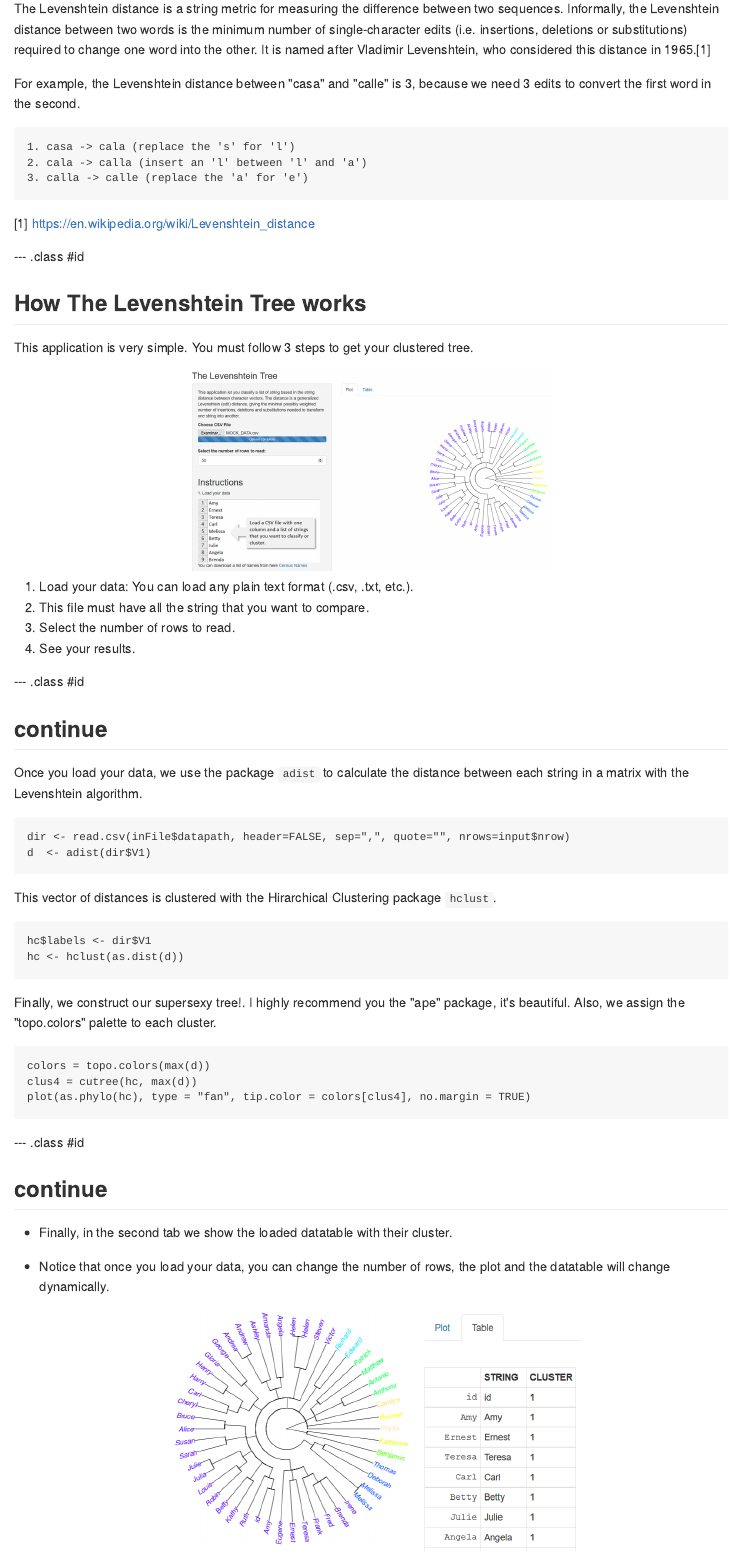
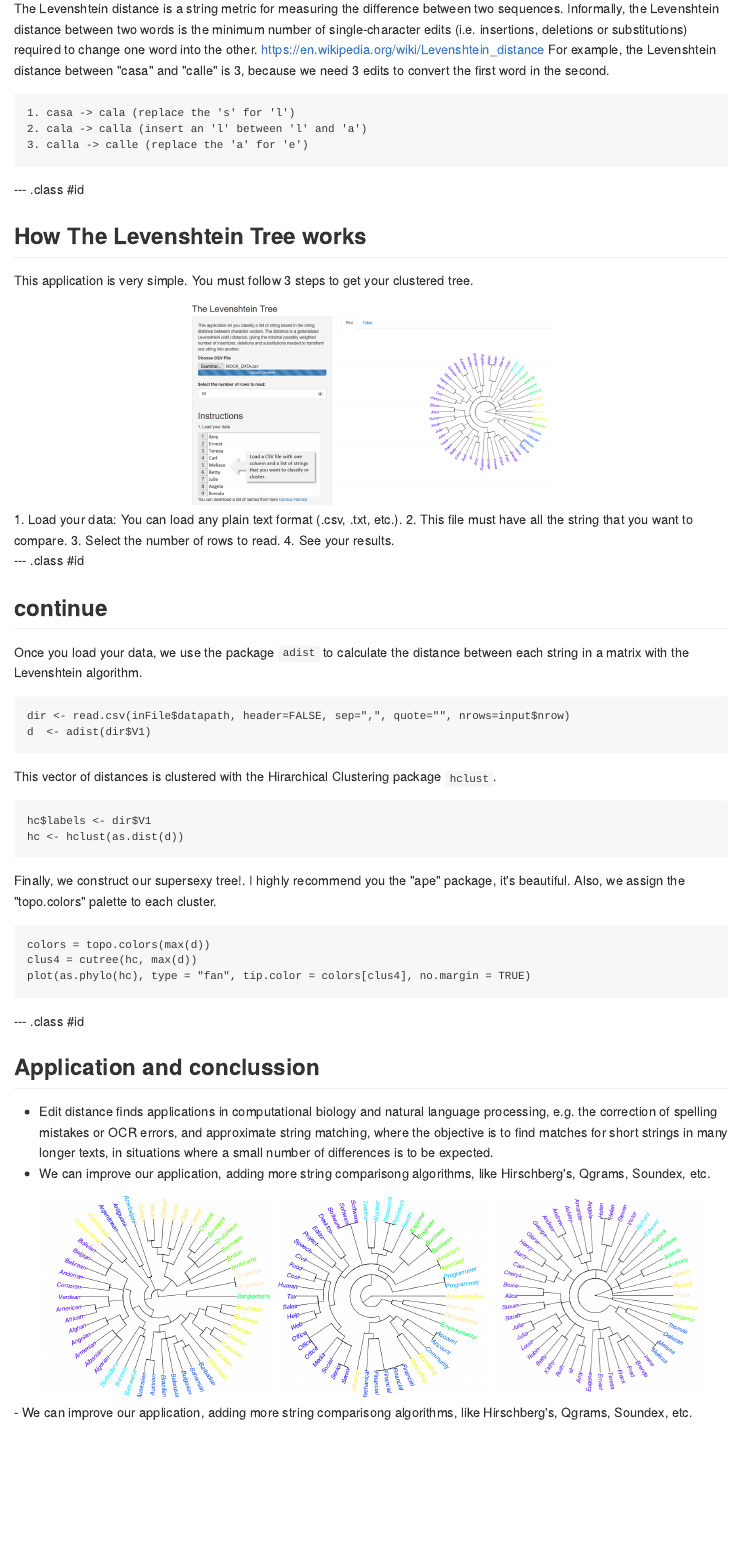
Before and after one commit to eliezermitrani/dataproducts, an R Markdown document (index.Rmd): the page in a window 1100 px wide, from 360 px down before the commit and from 260 px down after it, so that both start at the same text. The pictures show the output file index.md that the author committed with the source, drawn offline in the style of GitHub.

Commit message:
Another push

```diff
--- a/index.Rmd
+++ b/index.Rmd
@@ -26,25 +20,18 @@
-The Levenshtein distance is a string metric for measuring the difference between two sequences. Informally, the Levenshtein distance between two words is the minimum number of single-character edits (i.e. insertions, deletions or substitutions) required to change one word into the other. It is named after Vladimir Levenshtein, who considered this distance in 1965.[1]
-
+The Levenshtein distance is a string metric for measuring the difference between two sequences. Informally, the Levenshtein distance between two words is the minimum number of single-character edits (i.e. insertions, deletions or substitutions) required to change one word into the other. https://en.wikipedia.org/wiki/Levenshtein_distance
 For example, the Levenshtein distance between "casa" and "calle" is 3, because we need 3 edits to convert the first word in the second.
 
     1. casa -> cala (replace the 's' for 'l')
     2. cala -> calla (insert an 'l' between 'l' and 'a')
     3. calla -> calle (replace the 'a' for 'e')
 
-
-
-[1] https://en.wikipedia.org/wiki/Levenshtein_distance
-
 --- .class #id
 
 ## How The Levenshtein Tree works
 
 This application is very simple. You must follow 3 steps to get your clustered tree.
-
 <div style='text-align: center;'>
     <img height='250' src='assets/img/screenshot.png' />
 </div>
-
 1. Load your data: You can load any plain text format (.csv, .txt, etc.).
 2. This file must have all the string that you want to compare.
 3. Select the number of rows to read.
@@ -73,12 +60,3 @@
 
 --- .class #id
 
-## continue
-
-- Finally, in the second tab we show the loaded datatable with their cluster.
-
-- Notice that once you load your data, you can change the number of rows, the plot and the datatable will change dynamically.
-<div style='text-align: center;'>
-    <img height='300' src='assets/img/tree.png' />
-    <img height='300' src='assets/img/table.png' />
-</div>
```
Also changed, not shown: index.html, index.md, index.Rmd (9 more changed lines).
